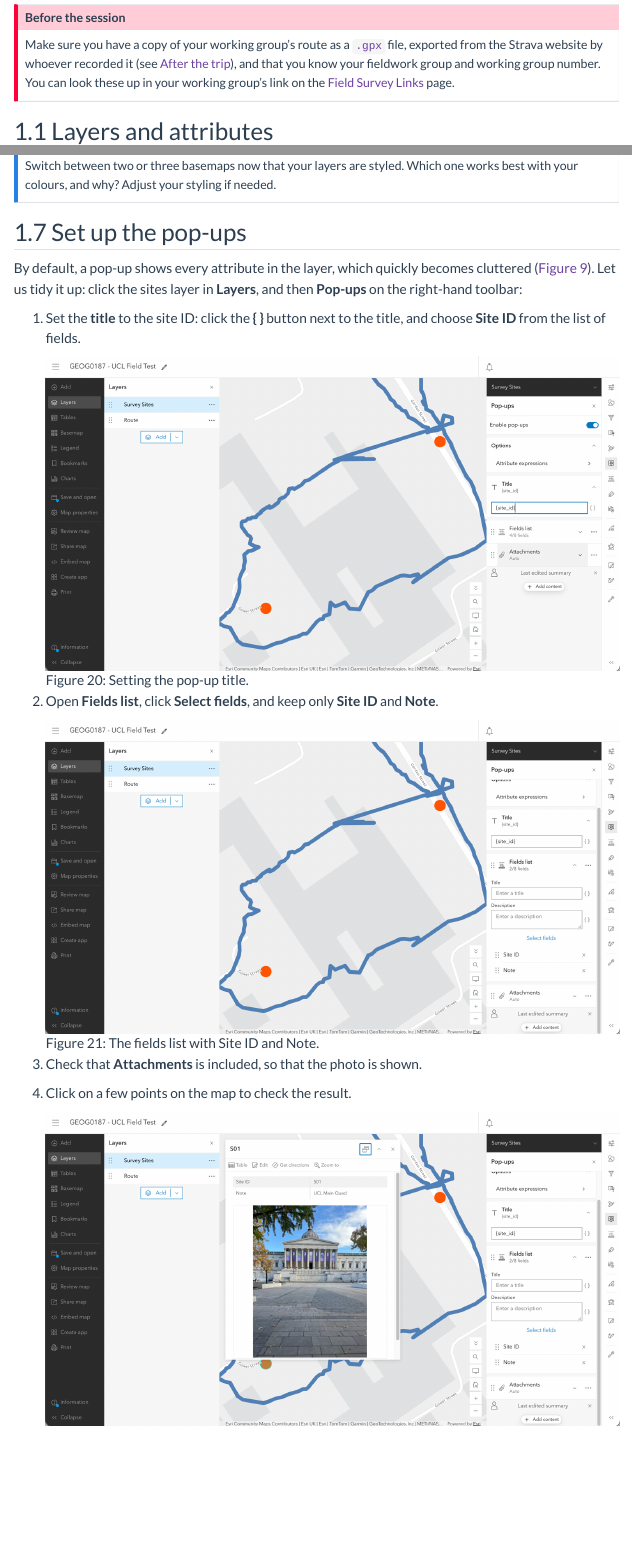
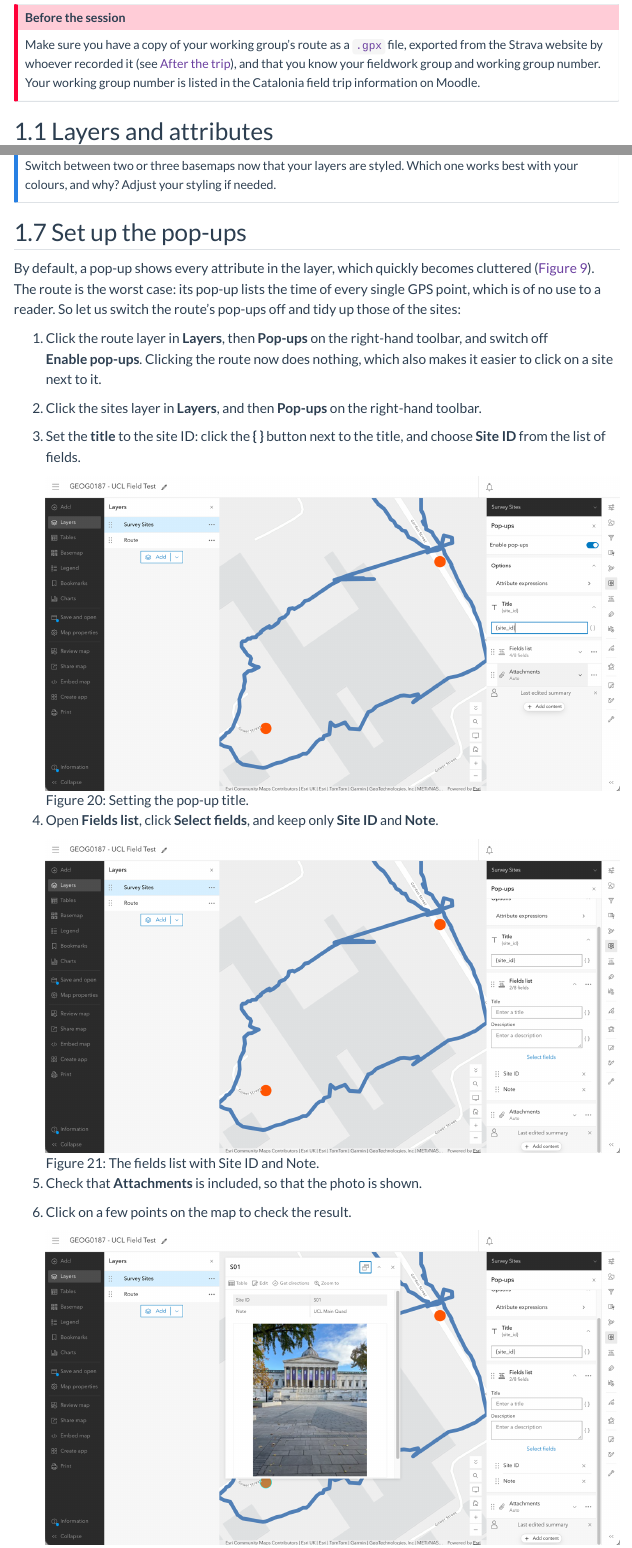
Before and after one commit to jtvandijk/GEOG0187, a Quarto document (02-mapping.qmd): the page in a window 1100 px wide, from 180 px down, and a second part further down, joined at a grey line. Rendered offline with R 4.5, knitr and Pandoc in place of Quarto, with nearby package versions; menus at the side of the page are left out.

Commit message:
Pages 01-02: test entries without people or names, group number from Moodle, route pop-ups off, backup logger corrects own entries
Co-Authored-By: Claude Opus 5.5 <noreply@anthropic.com>

```diff
--- a/02-mapping.qmd
+++ b/02-mapping.qmd
@@ -8,7 +8,7 @@
 
 ::: {.callout-important}
 ## Before the session
-Make sure you have a copy of your working group's route as a `.gpx` file, exported from the Strava website by whoever recorded it (see [After the trip]({{< var urls.w01 >}}#after-the-trip)), and that you know your fieldwork group and working group number. You can look these up in your working group's link on the [Field Survey Links]({{< var urls.links >}}) page.
+Make sure you have a copy of your working group's route as a `.gpx` file, exported from the Strava website by whoever recorded it (see [After the trip]({{< var urls.w01 >}}#after-the-trip)), and that you know your fieldwork group and working group number. Your working group number is listed in the Catalonia field trip information on Moodle.
 :::
 
 ## Layers and attributes
@@ -164,18 +164,20 @@
 :::
 
 ## Set up the pop-ups
-By default, a pop-up shows every attribute in the layer, which quickly becomes cluttered (@fig-popup-default). Let us tidy it up: click the sites layer in [Layers]{.ui}, and then [Pop-ups]{.ui} on the right-hand toolbar:
+By default, a pop-up shows every attribute in the layer, which quickly becomes cluttered (@fig-popup-default). The route is the worst case: its pop-up lists the time of every single GPS point, which is of no use to a reader. So let us switch the route's pop-ups off and tidy up those of the sites:
 
-1. Set the **title** to the site ID: click the [{ }]{.ui} button next to the title, and choose **Site ID** from the list of fields.
+1. Click the route layer in [Layers]{.ui}, then [Pop-ups]{.ui} on the right-hand toolbar, and switch off [Enable pop-ups]{.ui}. Clicking the route now does nothing, which also makes it easier to click on a site next to it.
+2. Click the sites layer in [Layers]{.ui}, and then [Pop-ups]{.ui} on the right-hand toolbar.
+3. Set the **title** to the site ID: click the [{ }]{.ui} button next to the title, and choose **Site ID** from the list of fields.
 
    ![Setting the pop-up title.](images/w02/popup-title.png){#fig-popup-title fig-alt="Pop-ups pane with the title set to {site_id} and the { } button next to it"}
 
-2. Open [Fields list]{.ui}, click [Select fields]{.ui}, and keep only **Site ID** and **Note**.
+4. Open [Fields list]{.ui}, click [Select fields]{.ui}, and keep only **Site ID** and **Note**.
 
    ![The fields list with Site ID and Note.](images/w02/popup-fields.png){#fig-popup-fields fig-alt="Pop-ups pane with Fields list open, showing 2 of 8 fields: Site ID and Note"}
 
-3. Check that [Attachments]{.ui} is included, so that the photo is shown.
-4. Click on a few points on the map to check the result.
+5. Check that [Attachments]{.ui} is included, so that the photo is shown.
+6. Click on a few points on the map to check the result.
 
    ![The tidied pop-up: site ID as the title, the note and the photo.](images/w02/popup-final.png){#fig-popup-final fig-alt="Pop-up titled S01 with Site ID S01, Note UCL Main Quad, and a photo of the UCL Portico"}
 
```
Also changed, not shown: 01-fieldwork.qmd (+3 -3 lines), docs/search.json, 02-mapping.qmd (2 more changed lines), 2 other files.
